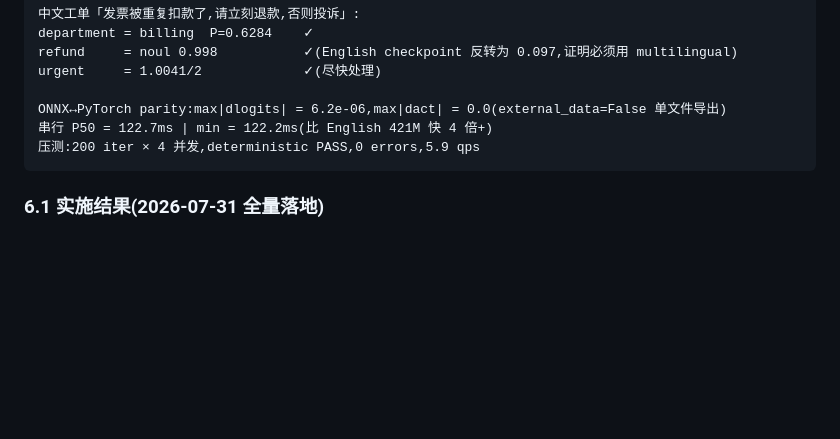
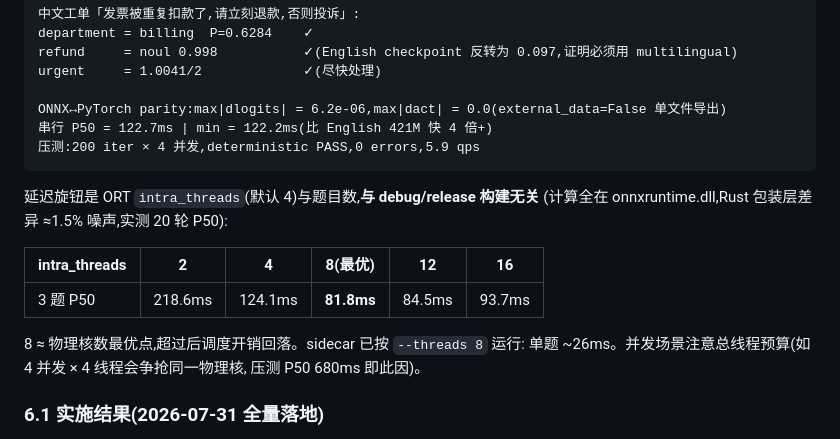
Before and after one commit to imxood/qianxun, a Markdown page: docs/09-Laya决策引擎与DSH集成设计.md, the part around the change. GitHub-like rendering; blank space fills up the shorter version.

Commit message:
docs(laya): 延迟旋钮实测——intra_threads 矩阵,8 线程最优;debug/release 无显著差异

````diff
--- a/docs/09-Laya决策引擎与DSH集成设计.md
+++ b/docs/09-Laya决策引擎与DSH集成设计.md
@@ -177,6 +177,17 @@ ONNX↔PyTorch parity:max|dlogits| = 6.2e-06,max|dact| = 0.0(external_data=False
 压测:200 iter × 4 并发,deterministic PASS,0 errors,5.9 qps
 ```
 
+延迟旋钮是 ORT `intra_threads`(默认 4)与题目数,**与 debug/release 构建无关**
+(计算全在 onnxruntime.dll,Rust 包装层差异 ≈1.5% 噪声,实测 20 轮 P50):
+
+| intra_threads | 2 | 4 | **8(最优)** | 12 | 16 |
+|---|---|---|---|---|---|
+| 3 题 P50 | 218.6ms | 124.1ms | **81.8ms** | 84.5ms | 93.7ms |
+
+8 ≈ 物理核数最优点,超过后调度开销回落。sidecar 已按 `--threads 8` 运行:
+单题 ~26ms。并发场景注意总线程预算(如 4 并发 × 4 线程会争抢同一物理核,
+压测 P50 680ms 即此因)。
+
 ### 6.1 实施结果(2026-07-31 全量落地)
 
 - **仓库整合**:laya-engine / laya-cli / laya-server 三个 crate 并入 `src-tauri/crates/`,
````
